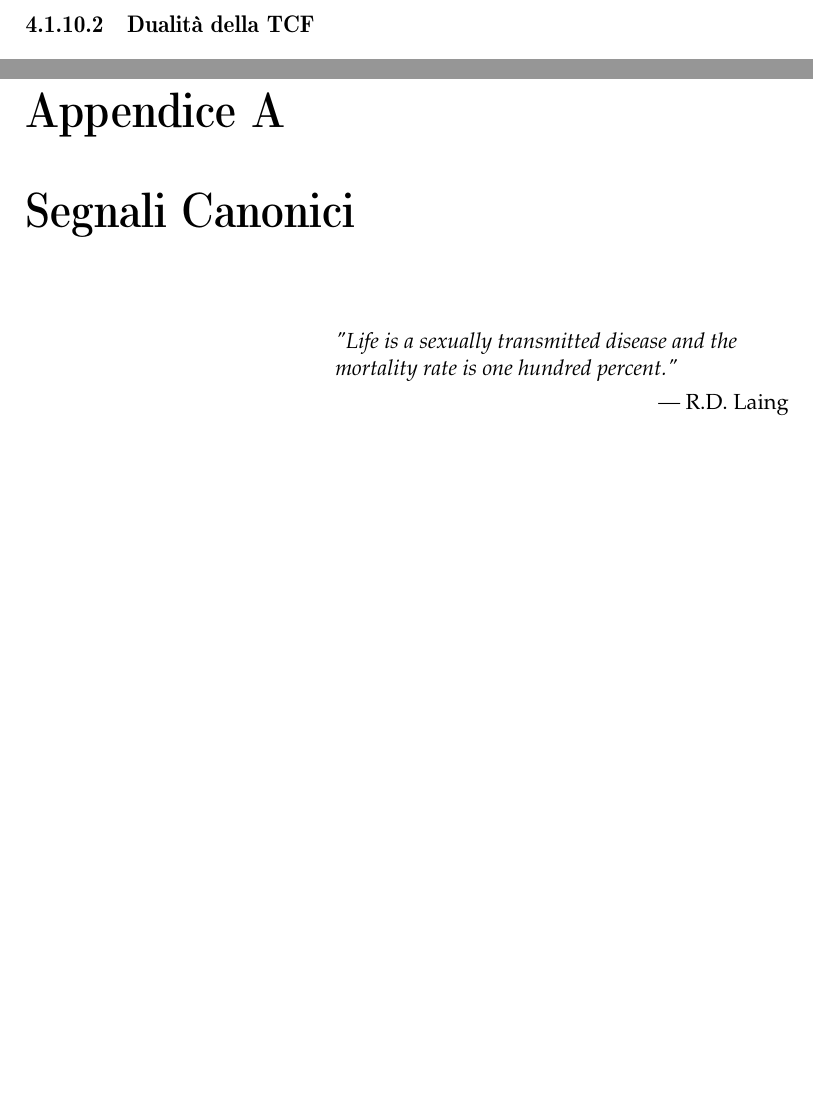
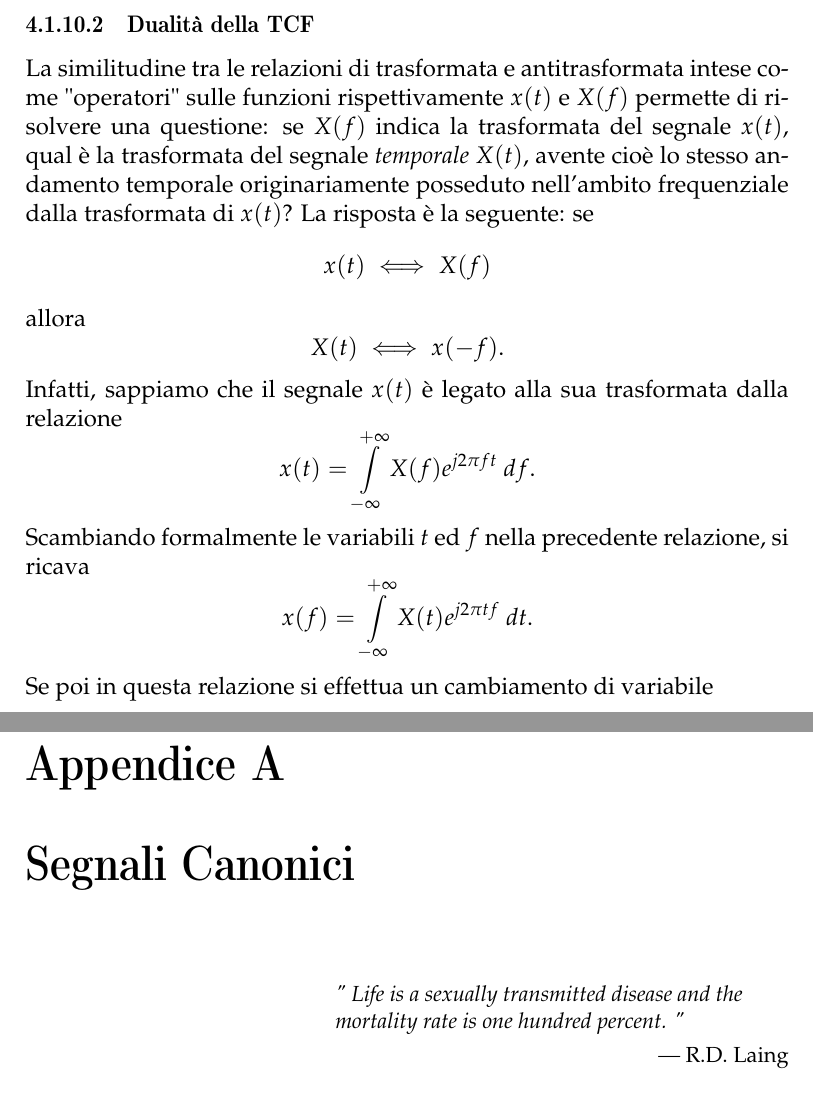
Before and after one commit to rambodrahmani/appunti_di_teoria_dei_segnali, a LaTeX thesis (main.tex): two parts of pages 112 and 132 of 134, joined at a grey line, cut so that both start at the same text, the shorter picture padded with empty space. Compiled offline with pdfLaTeX.

Commit message:
Clean up the source code.

```diff
--- a/main.tex
+++ b/main.tex
@@ -2363,6 +2389,30 @@ Infatti, applicando semplicemente la definizione trasformata, la tesi segue sfru
 
 \newpage
 \subsubsection{Dualit\`a della TCF}
+La similitudine tra le relazioni di trasformata e antitrasformata intese come
+"operatori" sulle funzioni rispettivamente $x(t)$ e $X(f)$ permette di risolvere
+una questione: se $X(f)$ indica la trasformata del segnale $x(t)$, qual \`e la
+trasformata del segnale \textit{temporale} $X(t)$, avente cio\`e lo stesso
+andamento temporale originariamente posseduto nell'ambito frequenziale dalla
+trasformata di $x(t)$? La risposta \`e la seguente: se
+\[
+	x(t) \iff X(f)
+\]
+allora
+\[
+	X(t) \iff x(-f).
+\]
+Infatti, sappiamo che il segnale $x(t)$ \`e legato alla sua trasformata dalla
+relazione
+\[
+	x(t) = \int\displaylimits_{-\infty}^{+\infty} X(f) e^{j 2 \pi f t} \ df.
+\]
+Scambiando formalmente le variabili $t$ ed $f$ nella precedente relazione, si
+ricava
+\[
+	x(f) = \int\displaylimits_{-\infty}^{+\infty} X(t) e^{j 2 \pi t f} \ dt.
+\]
+Se poi in questa relazione si effettua un cambiamento di variabile
 
 \newpage
 \subsubsection{TCF: Teorema del ritardo}
@@ -2416,13 +2480,31 @@ Per modellare e studiare i segnali aleatori \`e indispensabile quindi ricorrere
 \newpage
 \subsection{Legame tra Varianza $\sigma_x^2$ e Valor quadratico medio $m_x^2$}
 
+%------------------------------------------------
+% Appendices
+%------------------------------------------------
+
 \appendix
+
+%------------------------------------------------
+% Appendice A: Segnali Canonici
+%------------------------------------------------
+
 \chapter{Segnali Canonici}
-\epigraph{"Life is a sexually transmitted disease and the mortality rate is one hundred percent."}{--- \textup{R.D. Laing}}
-La presente appendice contiene una lista di segnali canonici, per ciascuno dei quali sono stati analizzati le propriet\`a principali, utilizzati nel testo.
+\epigraph{"
+	Life is a sexually transmitted disease and the mortality rate is one
+	hundred percent.
+"}{--- \textup{R.D. Laing}}
+La presente appendice contiene una lista di segnali canonici, per ciascuno dei
+quali sono stati analizzati le propriet\`a principali, utilizzati nel testo.
+
+%------------------------------------------------
+% A.1: Gradino Unitario
+%------------------------------------------------
 
 \section{Gradino Unitario}
-Nella teoria dei segnali e dei sistemi \`e utile definire la funzione \textit{gradino unitario} $u(t)$ (detta anche \textit{funzione di Heaviside})
+Nella teoria dei segnali e dei sistemi \`e utile definire la funzione
+\textit{gradino unitario} $u(t)$ (detta anche \textit{funzione di Heaviside})
 \begin{equation}
 	u(t) =
 		\begin{cases}
```
Also changed, not shown: main.pdf, main.tex (132 more changed lines), 1 other file. Lines whose indentation alone changed are shown as unchanged.
